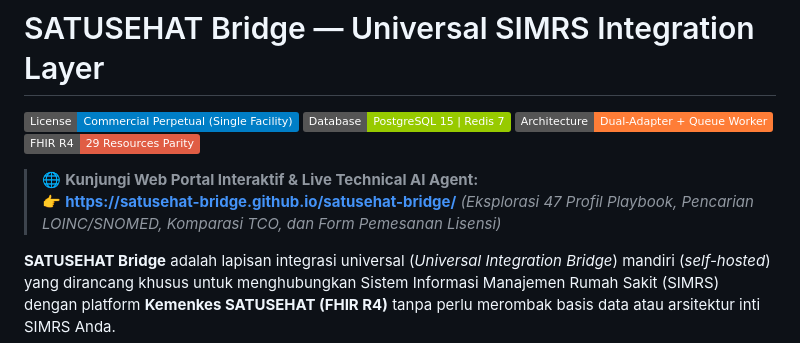
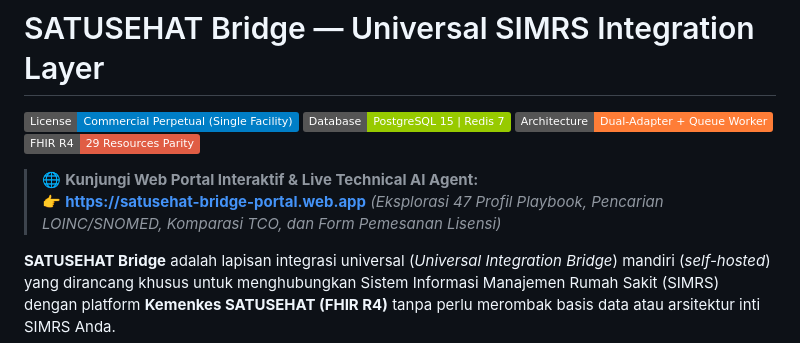
Before and after one commit to satusehat-bridge/satusehat-bridge, a Markdown page: README.md, the part around the change. Drawn GitHub-style; badges without logos.

Commit message:
docs(readme): point official portal link to secure Firebase hosting

```diff
--- a/README.md
+++ b/README.md
@@ -6,7 +6,7 @@
 [![SATUSEHAT](https://img.shields.io/badge/FHIR%20R4-29%20Resources%20Parity-red.svg)](#katalog-29-resource-terverifikasi)
 
 > 🌐 **Kunjungi Web Portal Interaktif & Live Technical AI Agent:**
-> 👉 **[https://satusehat-bridge.github.io/satusehat-bridge/](https://satusehat-bridge.github.io/satusehat-bridge/)** *(Eksplorasi 47 Profil Playbook, Pencarian LOINC/SNOMED, Komparasi TCO, dan Form Pemesanan Lisensi)*
+> 👉 **[https://satusehat-bridge-portal.web.app](https://satusehat-bridge-portal.web.app)** *(Eksplorasi 47 Profil Playbook, Pencarian LOINC/SNOMED, Komparasi TCO, dan Form Pemesanan Lisensi)*
 
 **SATUSEHAT Bridge** adalah lapisan integrasi universal (*Universal Integration Bridge*) mandiri (*self-hosted*) yang dirancang khusus untuk menghubungkan Sistem Informasi Manajemen Rumah Sakit (SIMRS) dengan platform **Kemenkes SATUSEHAT (FHIR R4)** tanpa perlu merombak basis data atau arsitektur inti SIMRS Anda.
 
```
